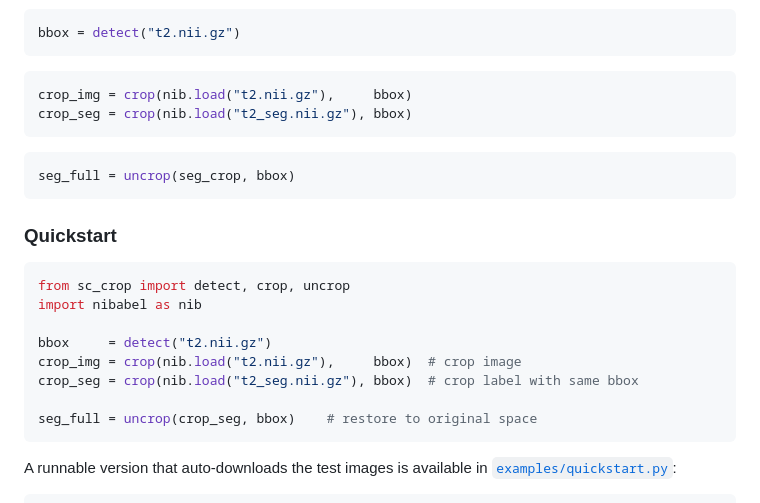
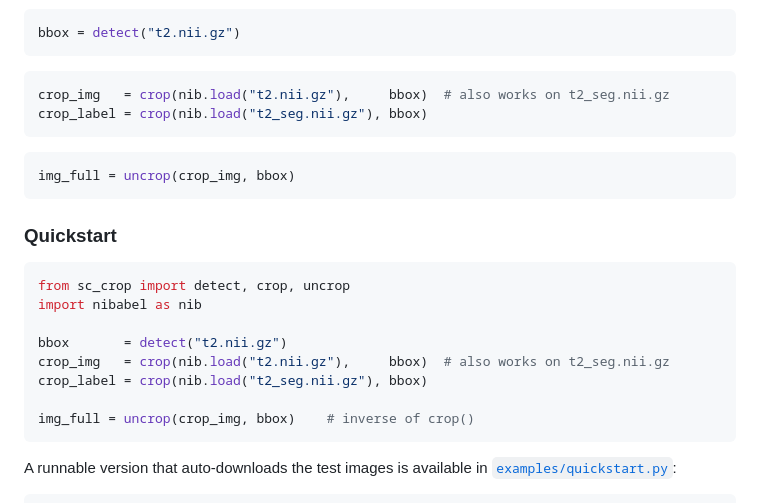
Before and after one commit to ivadomed/sc-crop, a Markdown page: README.md, the part around the change. Drawn GitHub-style.

Commit message:
readme: crop_seg → crop_label, uncrop on crop_img to show inverse, inline comment
Co-Authored-By: Claude Sonnet 4.6 <noreply@anthropic.com>

````diff
--- a/README.md
+++ b/README.md
@@ -95,12 +95,12 @@ bbox = detect("t2.nii.gz")
 ```
 
 ```python
-crop_img = crop(nib.load("t2.nii.gz"),     bbox)
-crop_seg = crop(nib.load("t2_seg.nii.gz"), bbox)
+crop_img   = crop(nib.load("t2.nii.gz"),     bbox)  # also works on t2_seg.nii.gz
+crop_label = crop(nib.load("t2_seg.nii.gz"), bbox)
 ```
 
 ```python
-seg_full = uncrop(seg_crop, bbox)
+img_full = uncrop(crop_img, bbox)
 ```
 
 ### Quickstart
@@ -109,11 +109,11 @@ seg_full = uncrop(seg_crop, bbox)
 from sc_crop import detect, crop, uncrop
 import nibabel as nib
 
-bbox     = detect("t2.nii.gz")
-crop_img = crop(nib.load("t2.nii.gz"),     bbox)  # crop image
-crop_seg = crop(nib.load("t2_seg.nii.gz"), bbox)  # crop label with same bbox
+bbox       = detect("t2.nii.gz")
+crop_img   = crop(nib.load("t2.nii.gz"),     bbox)  # also works on t2_seg.nii.gz
+crop_label = crop(nib.load("t2_seg.nii.gz"), bbox)
 
-seg_full = uncrop(crop_seg, bbox)    # restore to original space
+img_full = uncrop(crop_img, bbox)    # inverse of crop()
 ```
 
 A runnable version that auto-downloads the test images is available in [`examples/quickstart.py`](examples/quickstart.py):
````
